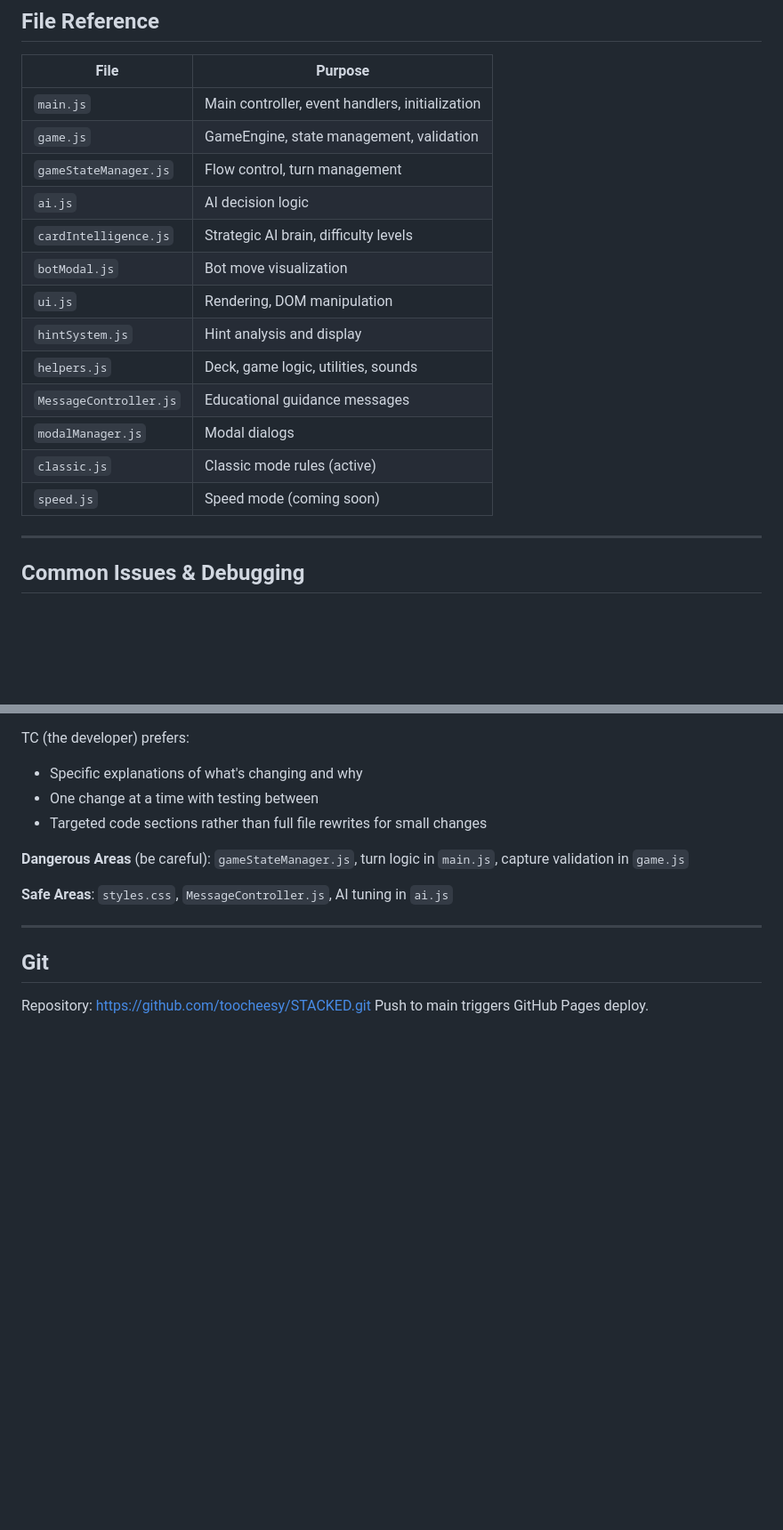
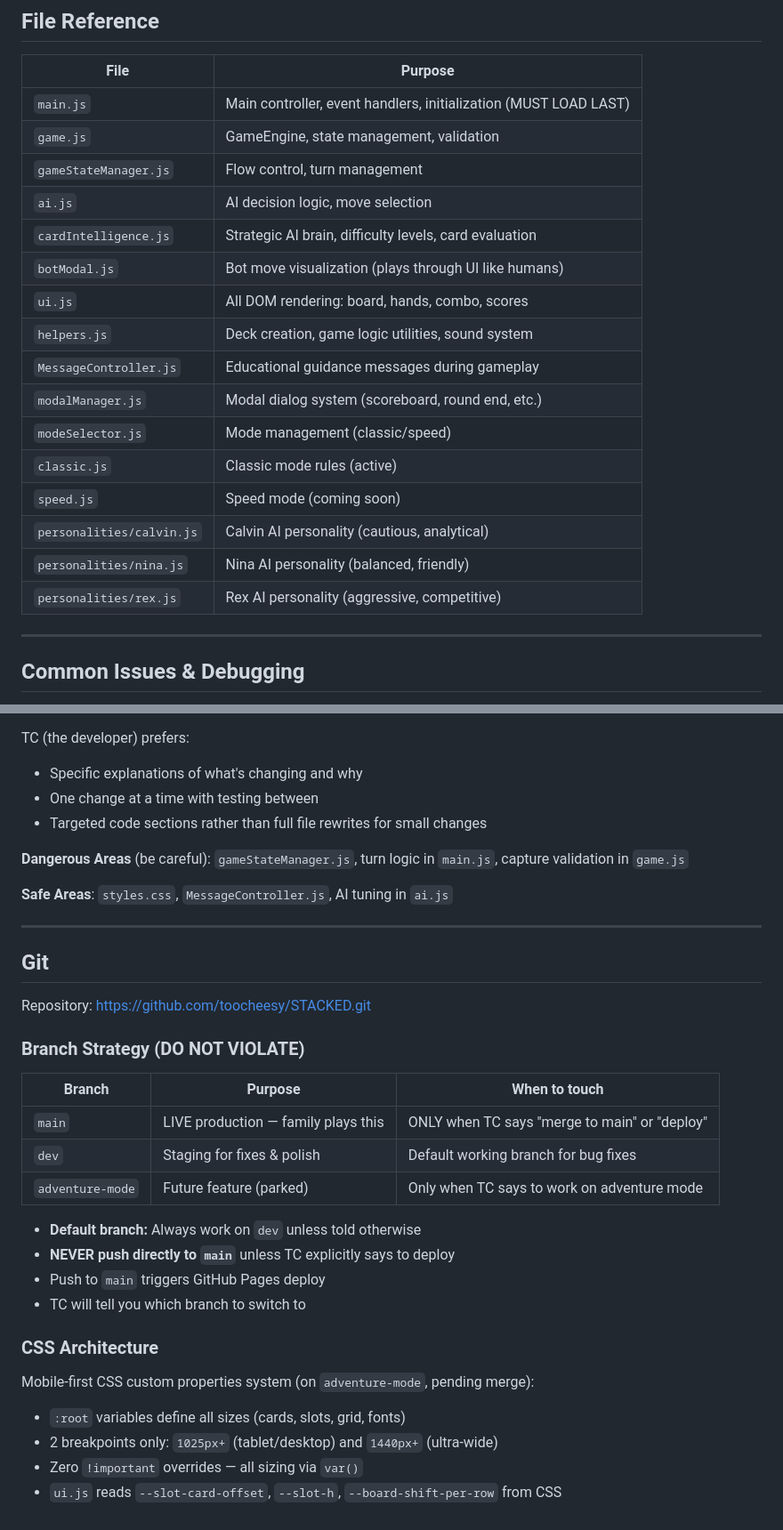
Before and after one commit to toocheesy/STACKED, a Markdown page: CLAUDE.md, 2 parts joined by grey strips. Shown at 89% size. Rendered like a GitHub page; blank space fills up the shorter version.

Commit message:
Update CLAUDE.md: branch strategy, 300pt target, file reference, match slot
Co-Authored-By: Claude Opus 4.5 <noreply@anthropic.com>

```diff
--- a/CLAUDE.md
+++ b/CLAUDE.md
@@ -129,19 +130,22 @@ All systems exposed via `window.`:
 
 | File | Purpose |
 |------|---------|
-| `main.js` | Main controller, event handlers, initialization |
+| `main.js` | Main controller, event handlers, initialization (MUST LOAD LAST) |
 | `game.js` | GameEngine, state management, validation |
 | `gameStateManager.js` | Flow control, turn management |
-| `ai.js` | AI decision logic |
-| `cardIntelligence.js` | Strategic AI brain, difficulty levels |
-| `botModal.js` | Bot move visualization |
-| `ui.js` | Rendering, DOM manipulation |
-| `hintSystem.js` | Hint analysis and display |
-| `helpers.js` | Deck, game logic, utilities, sounds |
-| `MessageController.js` | Educational guidance messages |
-| `modalManager.js` | Modal dialogs |
+| `ai.js` | AI decision logic, move selection |
+| `cardIntelligence.js` | Strategic AI brain, difficulty levels, card evaluation |
+| `botModal.js` | Bot move visualization (plays through UI like humans) |
+| `ui.js` | All DOM rendering: board, hands, combo, scores |
+| `helpers.js` | Deck creation, game logic utilities, sound system |
+| `MessageController.js` | Educational guidance messages during gameplay |
+| `modalManager.js` | Modal dialog system (scoreboard, round end, etc.) |
+| `modeSelector.js` | Mode management (classic/speed) |
 | `classic.js` | Classic mode rules (active) |
 | `speed.js` | Speed mode (coming soon) |
+| `personalities/calvin.js` | Calvin AI personality (cautious, analytical) |
+| `personalities/nina.js` | Nina AI personality (balanced, friendly) |
+| `personalities/rex.js` | Rex AI personality (aggressive, competitive) |
 
 ---
 
@@ -171,4 +175,24 @@ TC (the developer) prefers:
 ## Git
 
 Repository: https://github.com/toocheesy/STACKED.git
-Push to main triggers GitHub Pages deploy.
+
+### Branch Strategy (DO NOT VIOLATE)
+
+| Branch | Purpose | When to touch |
+|--------|---------|---------------|
+| `main` | LIVE production — family plays this | ONLY when TC says "merge to main" or "deploy" |
+| `dev` | Staging for fixes & polish | Default working branch for bug fixes |
+| `adventure-mode` | Future feature (parked) | Only when TC says to work on adventure mode |
+
+- **Default branch:** Always work on `dev` unless told otherwise
+- **NEVER push directly to `main`** unless TC explicitly says to deploy
+- Push to `main` triggers GitHub Pages deploy
+- TC will tell you which branch to switch to
+
+### CSS Architecture
+
+Mobile-first CSS custom properties system (on `adventure-mode`, pending merge):
+- `:root` variables define all sizes (cards, slots, grid, fonts)
+- 2 breakpoints only: `1025px+` (tablet/desktop) and `1440px+` (ultra-wide)
+- Zero `!important` overrides — all sizing via `var()`
+- `ui.js` reads `--slot-card-offset`, `--slot-h`, `--board-shift-per-row` from CSS
```
Also changed, not shown: other parts of CLAUDE.md (+4 -3 lines).
